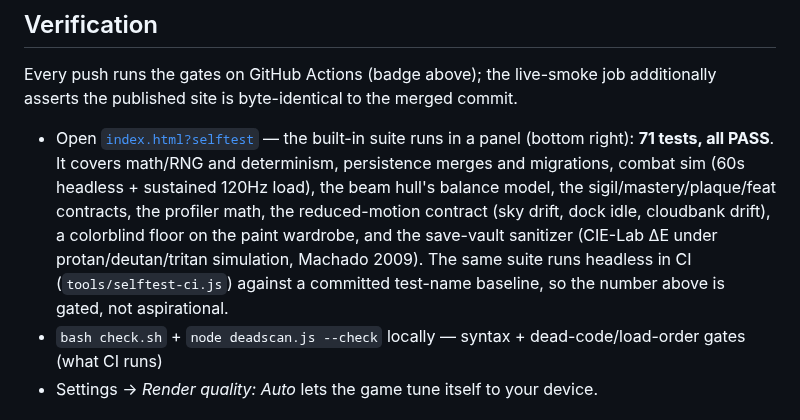
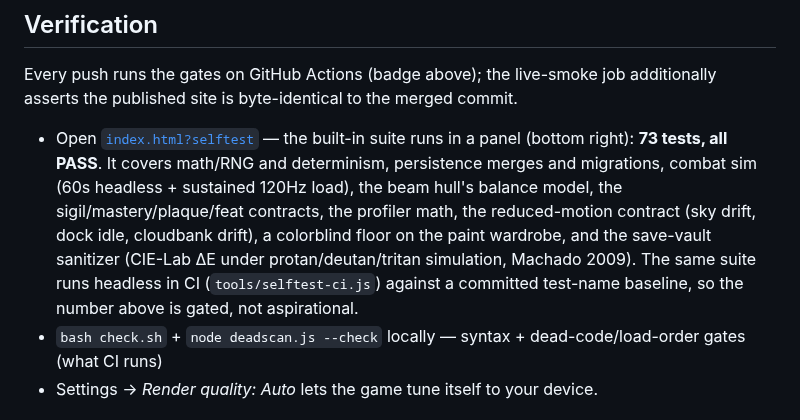
Before and after one commit to FahadIbrahim93/emberfall, a Markdown page: README.md, the part around one of its changes. GitHub-like rendering.

Commit message:
copy: README test claims follow the baseline (71 to 73 — the pilot-link pins)

```diff
--- a/README.md
+++ b/README.md
@@ -92,7 +92,7 @@ and stays 100% local — the exact same game, stored in the browser.
 
 Every push runs the gates on GitHub Actions (badge above); the live-smoke job additionally asserts the published site is byte-identical to the merged commit.
 
-- Open [`index.html?selftest`](https://fahadibrahim93.github.io/emberfall/index.html?selftest) — the built-in suite runs in a panel (bottom right): **71 tests, all PASS**. It covers math/RNG and determinism, persistence merges and migrations, combat sim (60s headless + sustained 120Hz load), the beam hull's balance model, the sigil/mastery/plaque/feat contracts, the profiler math, the reduced-motion contract (sky drift, dock idle, cloudbank drift), a colorblind floor on the paint wardrobe, and the save-vault sanitizer (CIE-Lab ΔE under protan/deutan/tritan simulation, Machado 2009). The same suite runs headless in CI (`tools/selftest-ci.js`) against a committed test-name baseline, so the number above is gated, not aspirational.
+- Open [`index.html?selftest`](https://fahadibrahim93.github.io/emberfall/index.html?selftest) — the built-in suite runs in a panel (bottom right): **73 tests, all PASS**. It covers math/RNG and determinism, persistence merges and migrations, combat sim (60s headless + sustained 120Hz load), the beam hull's balance model, the sigil/mastery/plaque/feat contracts, the profiler math, the reduced-motion contract (sky drift, dock idle, cloudbank drift), a colorblind floor on the paint wardrobe, and the save-vault sanitizer (CIE-Lab ΔE under protan/deutan/tritan simulation, Machado 2009). The same suite runs headless in CI (`tools/selftest-ci.js`) against a committed test-name baseline, so the number above is gated, not aspirational.
 - `bash check.sh` + `node deadscan.js --check` locally — syntax + dead-code/load-order gates (what CI runs)
 - Settings → *Render quality: Auto* lets the game tune itself to your device.
 
```
Also changed, not shown: other parts of README.md (+1 -1 lines).
